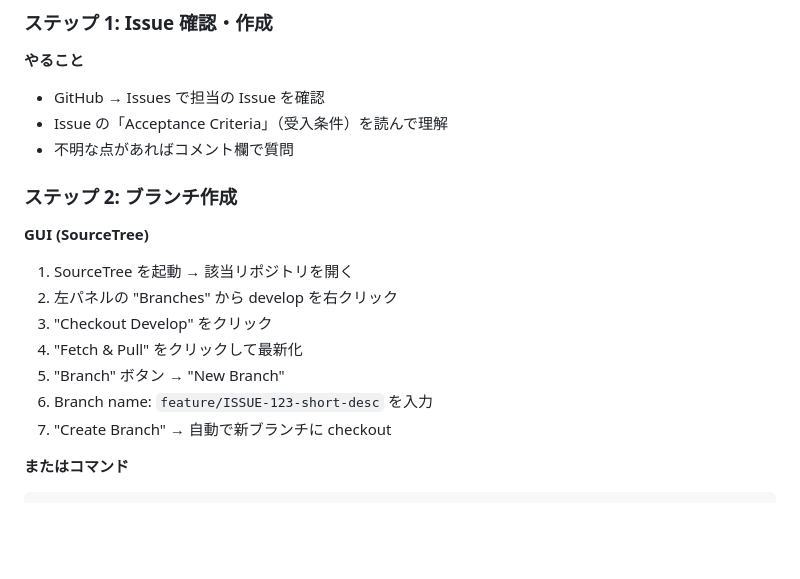
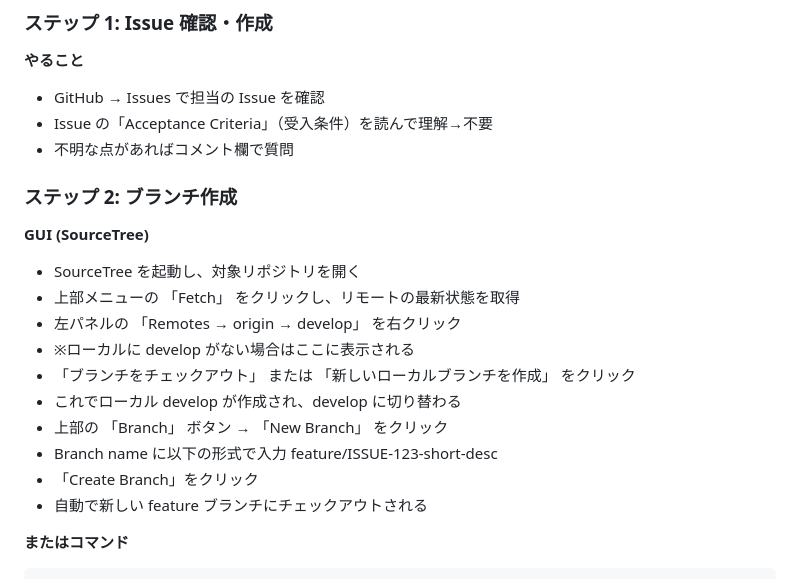
Before and after one commit to Dai3Dai3/my-web, a Markdown page: Gituhb/GitHub-Git-Setup-Complete-Guide.md, the part around the change. Rendered like a GitHub page; blank space fills up the shorter version.

Commit message:
feat: テンプレートを修正

````diff
--- a/Gituhb/GitHub-Git-Setup-Complete-Guide.md
+++ b/Gituhb/GitHub-Git-Setup-Complete-Guide.md
@@ -401,19 +401,24 @@ git push origin v1.2.0
 
 **やること**
 - GitHub → Issues で担当の Issue を確認
-- Issue の「Acceptance Criteria」（受入条件）を読んで理解
+- Issue の「Acceptance Criteria」（受入条件）を読んで理解→不要
 - 不明な点があればコメント欄で質問
 
 ### ステップ 2: ブランチ作成
 
 **GUI (SourceTree)**
-1. SourceTree を起動 → 該当リポジトリを開く
-2. 左パネルの "Branches" から develop を右クリック
-3. "Checkout Develop" をクリック
-4. "Fetch & Pull" をクリックして最新化
-5. "Branch" ボタン → "New Branch"
-6. Branch name: `feature/ISSUE-123-short-desc` を入力
-7. "Create Branch" → 自動で新ブランチに checkout
+- SourceTree を起動し、対象リポジトリを開く
+- 上部メニューの 「Fetch」 をクリックし、リモートの最新状態を取得
+- 左パネルの 「Remotes → origin → develop」 を右クリック
+- ※ローカルに develop がない場合はここに表示される
+- 「ブランチをチェックアウト」 または
+「新しいローカルブランチを作成」 をクリック
+- これでローカル develop が作成され、develop に切り替わる
+- 上部の 「Branch」 ボタン → 「New Branch」 をクリック
+- Branch name に以下の形式で入力
+    feature/ISSUE-123-short-desc
+- 「Create Branch」をクリック
+- 自動で新しい feature ブランチにチェックアウトされる
 
 **またはコマンド**
 ```bash
````
